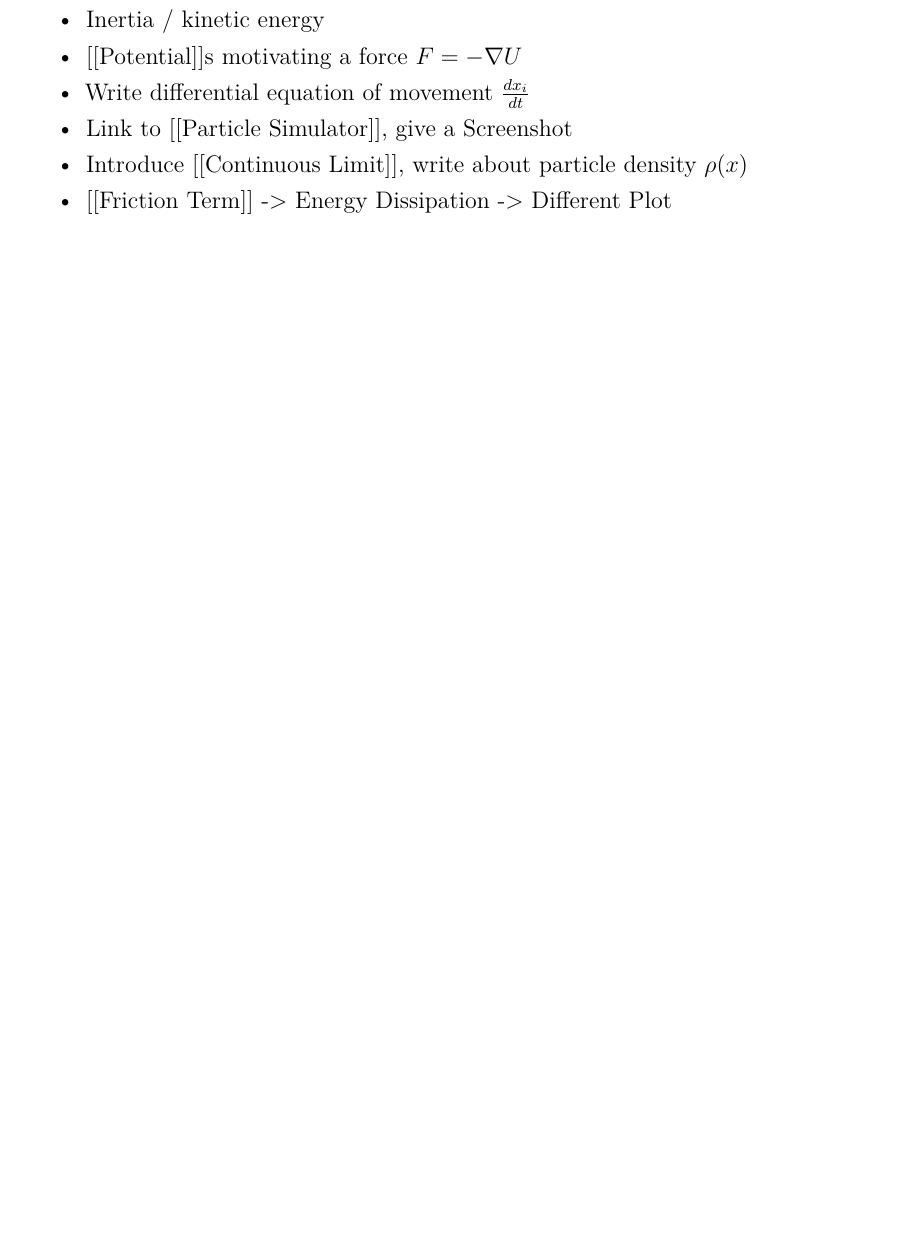
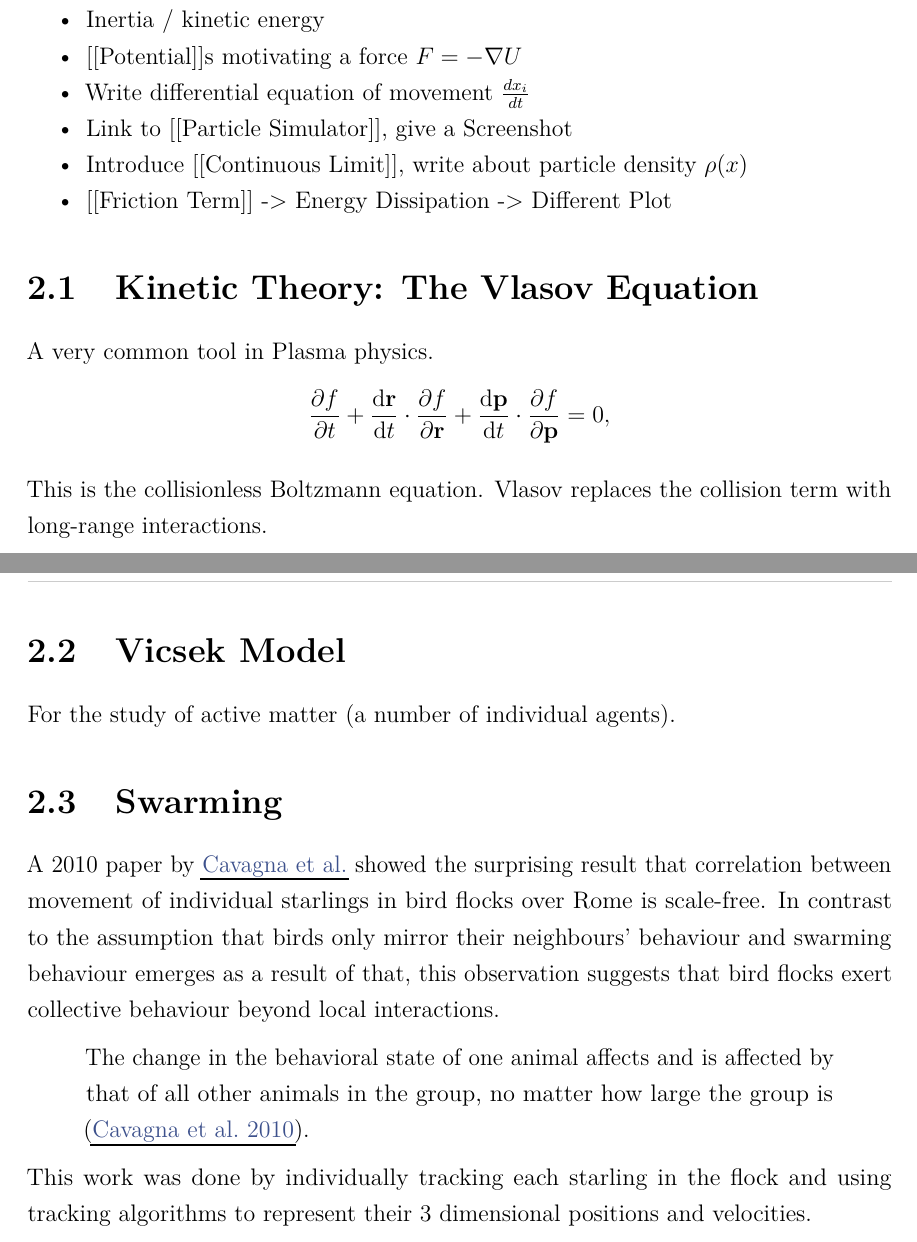
Before and after one commit to MrP01/Dissertation, a LaTeX thesis (thesis/thesis.tex, which reads thesis/chapters/particle-interaction-theory.tex): part of page 8 of 35 before the commit and two parts of pages 8 and 9 of 36 after it, the two joined at a grey line, cut so that both start at the same text, the shorter picture padded with empty space. The pictures show the PDF file thesis/thesis.pdf that the author committed with the source.

Commit message:
mention a few sources on collective behaviour of bird flocks

```diff
--- a/thesis/chapters/particle-interaction-theory.tex
+++ b/thesis/chapters/particle-interaction-theory.tex
@@ -2,3 +2,22 @@
 \label{chap:particle-interaction-theory}
 
 \input{chapters/out/Particle Interaction Theory.md.tex}
+
+\section{Kinetic Theory: The Vlasov Equation}
+A very common tool in Plasma physics.
+$$\frac{\partial f}{\partial t}+{\frac {\mathrm {d} \mathbf {r} }{\mathrm {d} t}}\cdot {\frac {\partial f}{\partial \mathbf {r} }}+{\frac {\mathrm {d} \mathbf {p} }{\mathrm {d} t}}\cdot {\frac {\partial f}{\partial \mathbf {p} }}=0,$$
+
+This is the collisionless Boltzmann equation.
+Vlasov replaces the collision term with long-range interactions.
+
+\section{Vicsek Model}
+For the study of active matter (a number of individual agents).
+
+\section{Swarming}
+A 2010 paper by \citeauthor{2010-starlings} showed the surprising result that correlation between movement of individual starlings in bird flocks over Rome is scale-free.
+In contrast to the assumption that birds only mirror their neighbours' behaviour and swarming behaviour emerges as a result of that, this observation suggests that bird flocks exert collective behaviour beyond local interactions.
+\begin{quote}
+  The change in the behavioral state of one animal affects and is affected by that of all other animals in the group, no matter how large the group is
+  \parencite{2010-starlings}.
+\end{quote}
+This work was done by individually tracking each starling in the flock and using tracking algorithms to represent their 3 dimensional positions and velocities.
```
Also changed, not shown: literature/sources.bib (+13 -0 lines), thesis/thesis.pdf, 1 other file.
